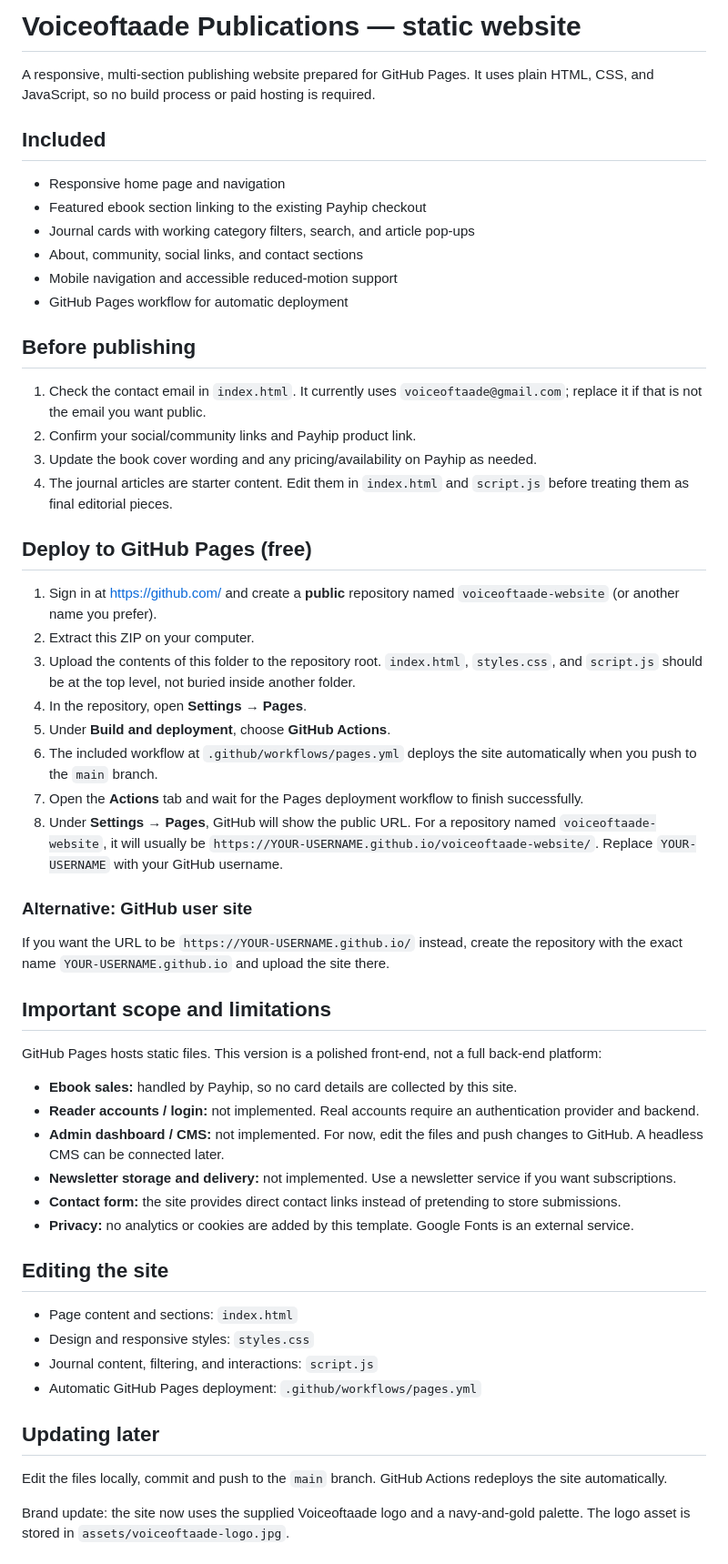
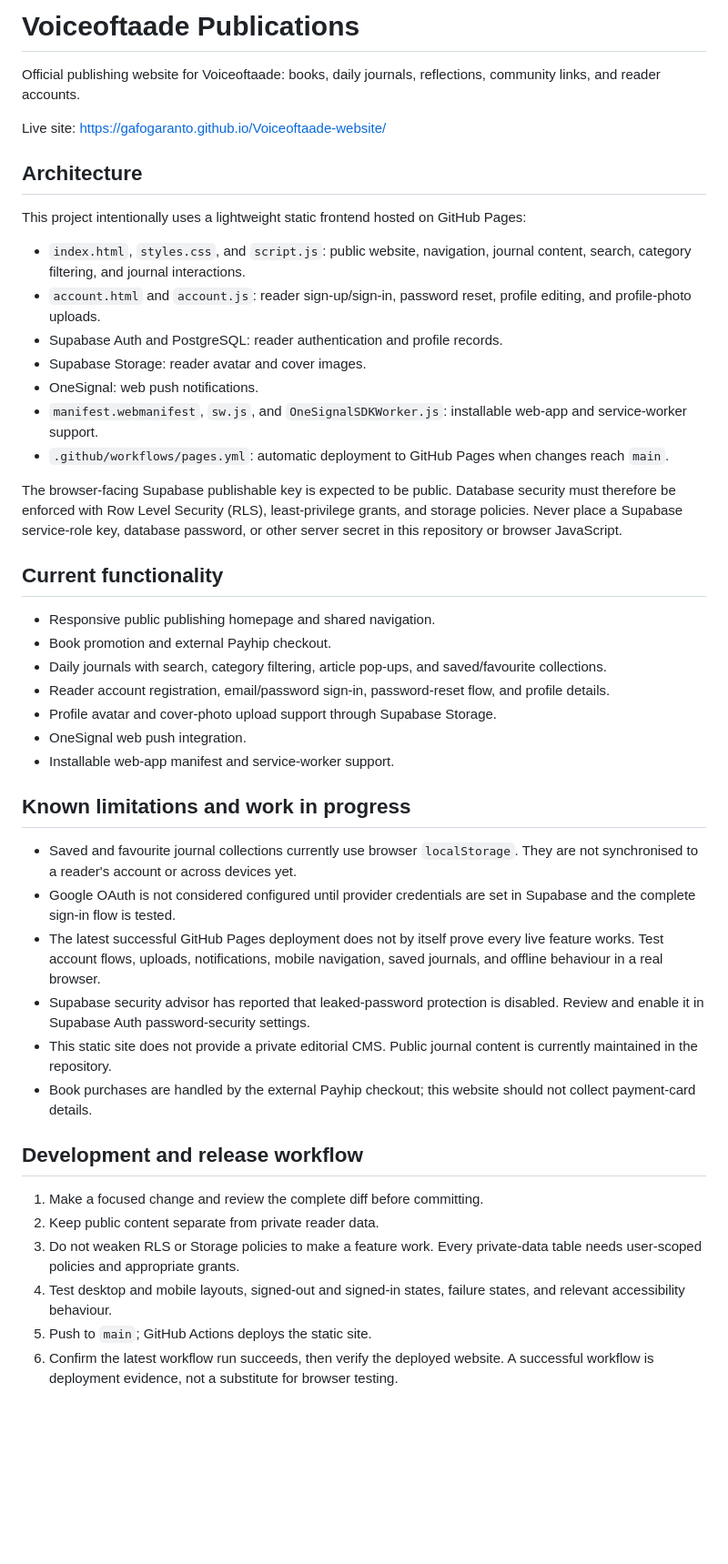
Before and after one commit to Gafogaranto/Voiceoftaade-website, a Markdown page: README.md, the part around one of its changes. Shown at 91% size. Drawn GitHub-style; blank space fills up the shorter version.

Commit message:
Document current publishing platform architecture and limitations

```diff
--- a/README.md
+++ b/README.md
@@ -1,51 +1,48 @@
-# Voiceoftaade Publications — static website
+# Voiceoftaade Publications
 
-A responsive, multi-section publishing website prepared for GitHub Pages. It uses plain HTML, CSS, and JavaScript, so no build process or paid hosting is required.
+Official publishing website for Voiceoftaade: books, daily journals, reflections, community links, and reader accounts.
 
-## Included
-- Responsive home page and navigation
-- Featured ebook section linking to the existing Payhip checkout
-- Journal cards with working category filters, search, and article pop-ups
-- About, community, social links, and contact sections
-- Mobile navigation and accessible reduced-motion support
-- GitHub Pages workflow for automatic deployment
+Live site: https://gafogaranto.github.io/Voiceoftaade-website/
 
-## Before publishing
-1. Check the contact email in `index.html`. It currently uses `voiceoftaade@gmail.com`; replace it if that is not the email you want public.
-2. Confirm your social/community links and Payhip product link.
-3. Update the book cover wording and any pricing/availability on Payhip as needed.
-4. The journal articles are starter content. Edit them in `index.html` and `script.js` before treating them as final editorial pieces.
+## Architecture
 
-## Deploy to GitHub Pages (free)
-1. Sign in at https://github.com/ and create a **public** repository named `voiceoftaade-website` (or another name you prefer).
-2. Extract this ZIP on your computer.
-3. Upload the contents of this folder to the repository root. `index.html`, `styles.css`, and `script.js` should be at the top level, not buried inside another folder.
-4. In the repository, open **Settings → Pages**.
-5. Under **Build and deployment**, choose **GitHub Actions**.
-6. The included workflow at `.github/workflows/pages.yml` deploys the site automatically when you push to the `main` branch.
-7. Open the **Actions** tab and wait for the Pages deployment workflow to finish successfully.
-8. Under **Settings → Pages**, GitHub will show the public URL. For a repository named `voiceoftaade-website`, it will usually be `https://YOUR-USERNAME.github.io/voiceoftaade-website/`. Replace `YOUR-USERNAME` with your GitHub username.
+This project intentionally uses a lightweight static frontend hosted on GitHub Pages:
 
-### Alternative: GitHub user site
-If you want the URL to be `https://YOUR-USERNAME.github.io/` instead, create the repository with the exact name `YOUR-USERNAME.github.io` and upload the site there.
+- `index.html`, `styles.css`, and `script.js`: public website, navigation, journal content, search, category filtering, and journal interactions.
+- `account.html` and `account.js`: reader sign-up/sign-in, password reset, profile editing, and profile-photo uploads.
+- Supabase Auth and PostgreSQL: reader authentication and profile records.
+- Supabase Storage: reader avatar and cover images.
+- OneSignal: web push notifications.
+- `manifest.webmanifest`, `sw.js`, and `OneSignalSDKWorker.js`: installable web-app and service-worker support.
+- `.github/workflows/pages.yml`: automatic deployment to GitHub Pages when changes reach `main`.
 
-## Important scope and limitations
-GitHub Pages hosts static files. This version is a polished front-end, not a full back-end platform:
-- **Ebook sales:** handled by Payhip, so no card details are collected by this site.
-- **Reader accounts / login:** not implemented. Real accounts require an authentication provider and backend.
-- **Admin dashboard / CMS:** not implemented. For now, edit the files and push changes to GitHub. A headless CMS can be connected later.
-- **Newsletter storage and delivery:** not implemented. Use a newsletter service if you want subscriptions.
-- **Contact form:** the site provides direct contact links instead of pretending to store submissions.
-- **Privacy:** no analytics or cookies are added by this template. Google Fonts is an external service.
+The browser-facing Supabase publishable key is expected to be public. Database security must therefore be enforced with Row Level Security (RLS), least-privilege grants, and storage policies. Never place a Supabase service-role key, database password, or other server secret in this repository or browser JavaScript.
 
-## Editing the site
-- Page content and sections: `index.html`
-- Design and responsive styles: `styles.css`
-- Journal content, filtering, and interactions: `script.js`
-- Automatic GitHub Pages deployment: `.github/workflows/pages.yml`
+## Current functionality
 
-## Updating later
-Edit the files locally, commit and push to the `main` branch. GitHub Actions redeploys the site automatically.
+- Responsive public publishing homepage and shared navigation.
+- Book promotion and external Payhip checkout.
+- Daily journals with search, category filtering, article pop-ups, and saved/favourite collections.
+- Reader account registration, email/password sign-in, password-reset flow, and profile details.
+- Profile avatar and cover-photo upload support through Supabase Storage.
+- OneSignal web push integration.
+- Installable web-app manifest and service-worker support.
 
+## Known limitations and work in progress
 
-Brand update: the site now uses the supplied Voiceoftaade logo and a navy-and-gold palette. The logo asset is stored in `assets/voiceoftaade-logo.jpg`.
+- Saved and favourite journal collections currently use browser `localStorage`. They are not synchronised to a reader's account or across devices yet.
+- Google OAuth is not considered configured until provider credentials are set in Supabase and the complete sign-in flow is tested.
+- The latest successful GitHub Pages deployment does not by itself prove every live feature works. Test account flows, uploads, notifications, mobile navigation, saved journals, and offline behaviour in a real browser.
+- Supabase security advisor has reported that leaked-password protection is disabled. Review and enable it in Supabase Auth password-security settings.
+- This static site does not provide a private editorial CMS. Public journal content is currently maintained in the repository.
+- Book purchases are handled by the external Payhip checkout; this website should not collect payment-card details.
+
+## Development and release workflow
+
+1. Make a focused change and review the complete diff before committing.
+2. Keep public content separate from private reader data.
+3. Do not weaken RLS or Storage policies to make a feature work. Every private-data table needs user-scoped policies and appropriate grants.
+4. Test desktop and mobile layouts, signed-out and signed-in states, failure states, and relevant accessibility behaviour.
+5. Push to `main`; GitHub Actions deploys the static site.
+6. Confirm the latest workflow run succeeds, then verify the deployed website. A successful workflow is deployment evidence, not a substitute for browser testing.
+
```
Also changed, not shown: other parts of README.md (+20 -0 lines).
